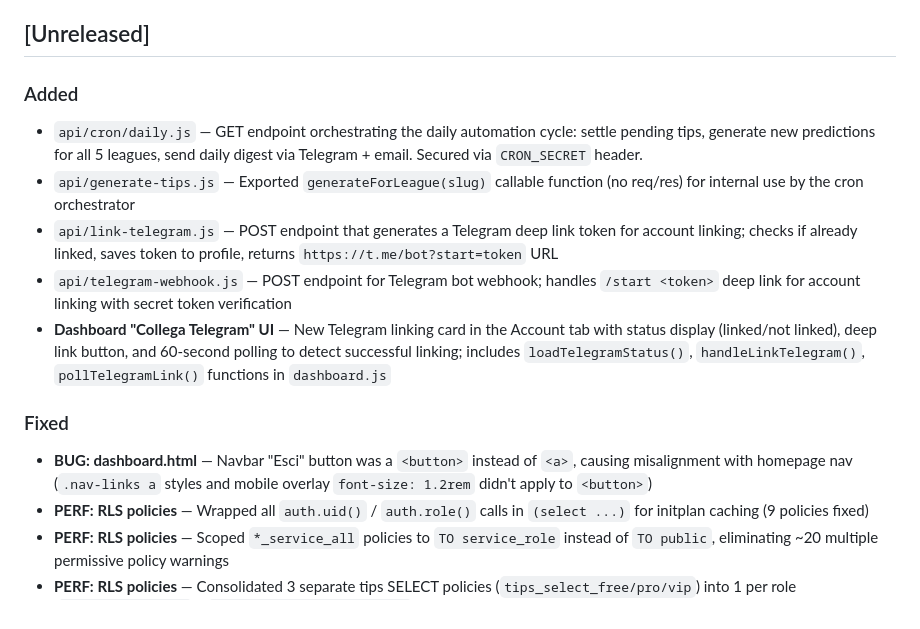
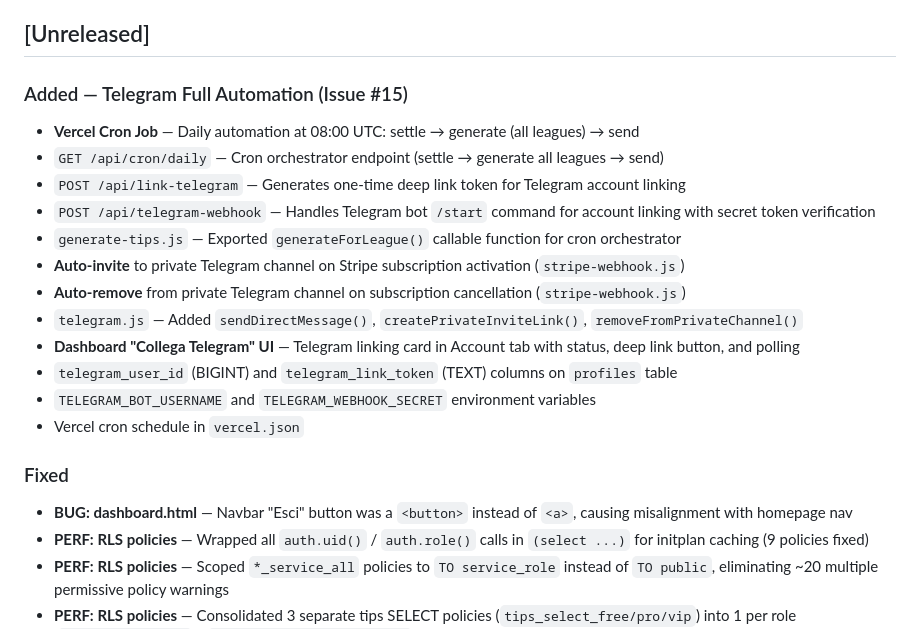
Before and after one commit to francescorinaldi/winningbet, a Markdown page: CHANGELOG.md, the part around the change. Drawn GitHub-style.

```diff
--- a/CHANGELOG.md
+++ b/CHANGELOG.md
@@ -4,17 +4,24 @@ All notable changes to WinningBet will be documented in this file.
 
 ## [Unreleased]
 
-### Added
+### Added — Telegram Full Automation (Issue #15)
 
-- `api/cron/daily.js` — GET endpoint orchestrating the daily automation cycle: settle pending tips, generate new predictions for all 5 leagues, send daily digest via Telegram + email. Secured via `CRON_SECRET` header.
-- `api/generate-tips.js` — Exported `generateForLeague(slug)` callable function (no req/res) for internal use by the cron orchestrator
-- `api/link-telegram.js` — POST endpoint that generates a Telegram deep link token for account linking; checks if already linked, saves token to profile, returns `https://t.me/bot?start=token` URL
-- `api/telegram-webhook.js` — POST endpoint for Telegram bot webhook; handles `/start <token>` deep link for account linking with secret token verification
-- **Dashboard "Collega Telegram" UI** — New Telegram linking card in the Account tab with status display (linked/not linked), deep link button, and 60-second polling to detect successful linking; includes `loadTelegramStatus()`, `handleLinkTelegram()`, `pollTelegramLink()` functions in `dashboard.js`
+- **Vercel Cron Job** — Daily automation at 08:00 UTC: settle → generate (all leagues) → send
+- `GET /api/cron/daily` — Cron orchestrator endpoint (settle → generate all leagues → send)
+- `POST /api/link-telegram` — Generates one-time deep link token for Telegram account linking
+- `POST /api/telegram-webhook` — Handles Telegram bot `/start` command for account linking with secret token verification
+- `generate-tips.js` — Exported `generateForLeague()` callable function for cron orchestrator
+- **Auto-invite** to private Telegram channel on Stripe subscription activation (`stripe-webhook.js`)
+- **Auto-remove** from private Telegram channel on subscription cancellation (`stripe-webhook.js`)
+- `telegram.js` — Added `sendDirectMessage()`, `createPrivateInviteLink()`, `removeFromPrivateChannel()`
+- **Dashboard "Collega Telegram" UI** — Telegram linking card in Account tab with status, deep link button, and polling
+- `telegram_user_id` (BIGINT) and `telegram_link_token` (TEXT) columns on `profiles` table
+- `TELEGRAM_BOT_USERNAME` and `TELEGRAM_WEBHOOK_SECRET` environment variables
+- Vercel cron schedule in `vercel.json`
 
 ### Fixed
 
-- **BUG: dashboard.html** — Navbar "Esci" button was a `<button>` instead of `<a>`, causing misalignment with homepage nav (`.nav-links a` styles and mobile overlay `font-size: 1.2rem` didn't apply to `<button>`)
+- **BUG: dashboard.html** — Navbar "Esci" button was a `<button>` instead of `<a>`, causing misalignment with homepage nav
 - **PERF: RLS policies** — Wrapped all `auth.uid()` / `auth.role()` calls in `(select ...)` for initplan caching (9 policies fixed)
 - **PERF: RLS policies** — Scoped `*_service_all` policies to `TO service_role` instead of `TO public`, eliminating ~20 multiple permissive policy warnings
 - **PERF: RLS policies** — Consolidated 3 separate tips SELECT policies (`tips_select_free/pro/vip`) into 1 per role (`tips_select_anon` + `tips_select_authenticated`)
```
Also changed, not shown: CLAUDE.md (+22 -13 lines), README.md (+31 -0 lines).
